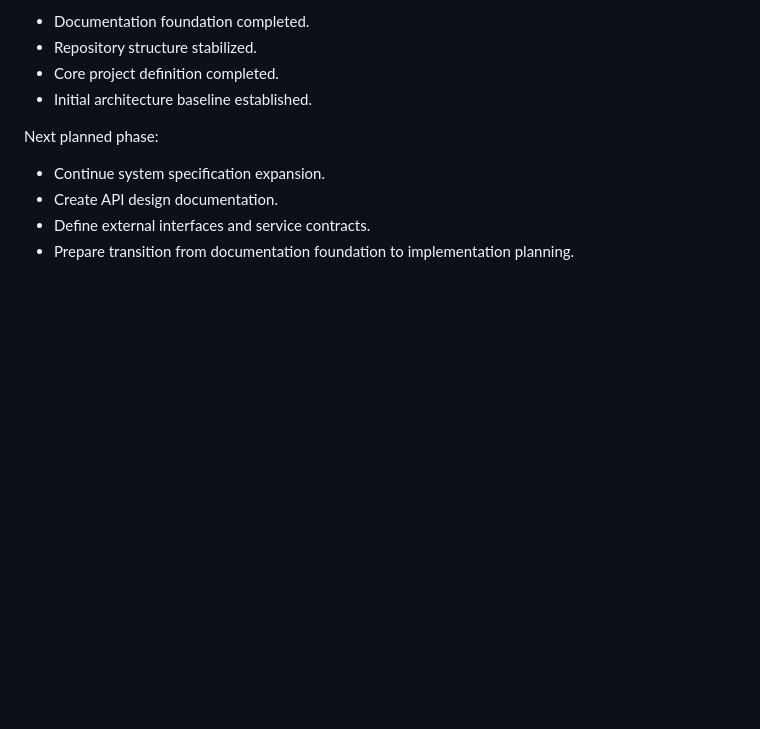
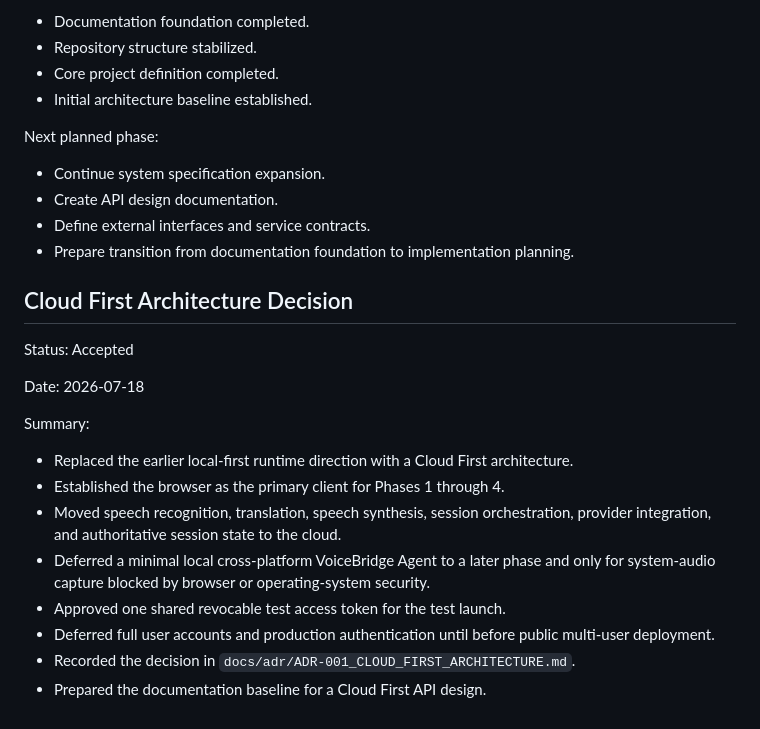
Before and after one commit to kolemasakar/VoiceBridge, a Markdown page: docs/history/08_PROJECT_HISTORY.md, the part around the change. Rendered like a GitHub page; blank space fills up the shorter version.

Commit message:
Align VoiceBridge documentation with Cloud First architecture

```diff
--- a/docs/history/08_PROJECT_HISTORY.md
+++ b/docs/history/08_PROJECT_HISTORY.md
@@ -306,3 +306,23 @@ Next planned phase:
 - Create API design documentation.
 - Define external interfaces and service contracts.
 - Prepare transition from documentation foundation to implementation planning.
+
+
+## Cloud First Architecture Decision
+
+Status:
+Accepted
+
+Date:
+2026-07-18
+
+Summary:
+
+- Replaced the earlier local-first runtime direction with a Cloud First architecture.
+- Established the browser as the primary client for Phases 1 through 4.
+- Moved speech recognition, translation, speech synthesis, session orchestration, provider integration, and authoritative session state to the cloud.
+- Deferred a minimal local cross-platform VoiceBridge Agent to a later phase and only for system-audio capture blocked by browser or operating-system security.
+- Approved one shared revocable test access token for the test launch.
+- Deferred full user accounts and production authentication until before public multi-user deployment.
+- Recorded the decision in `docs/adr/ADR-001_CLOUD_FIRST_ARCHITECTURE.md`.
+- Prepared the documentation baseline for a Cloud First API design.
```
